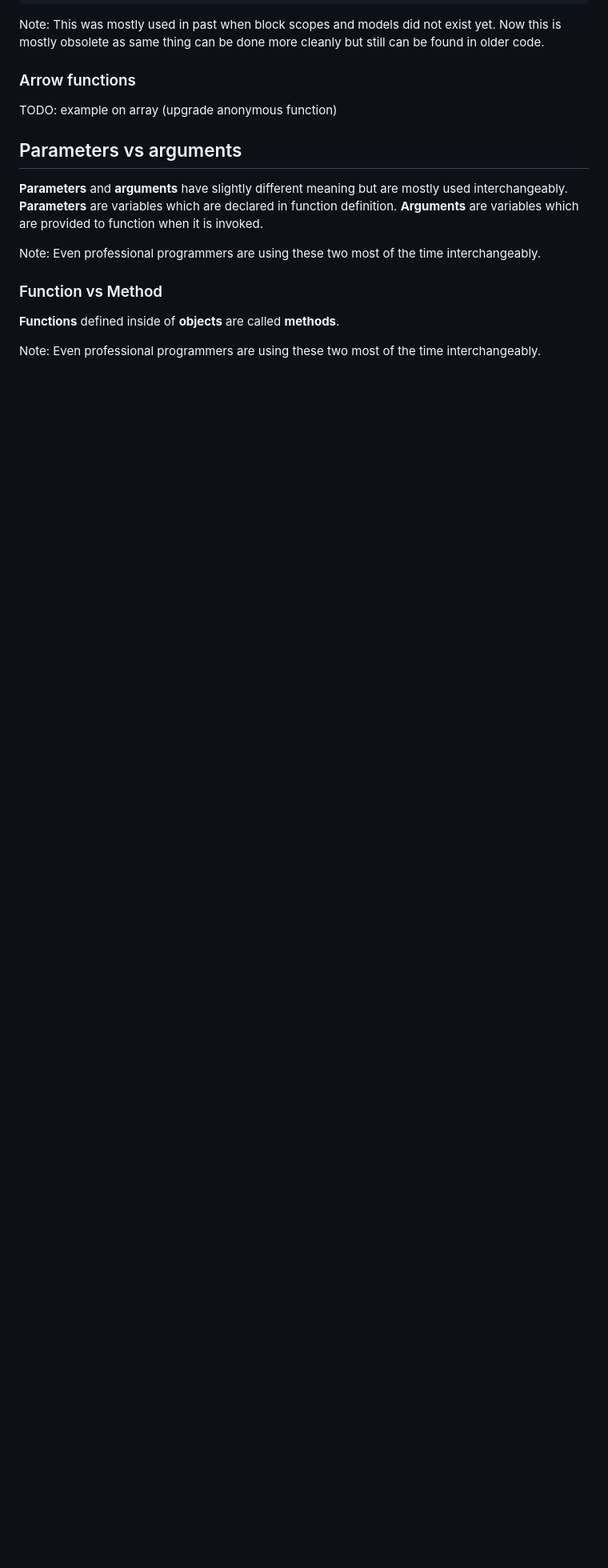
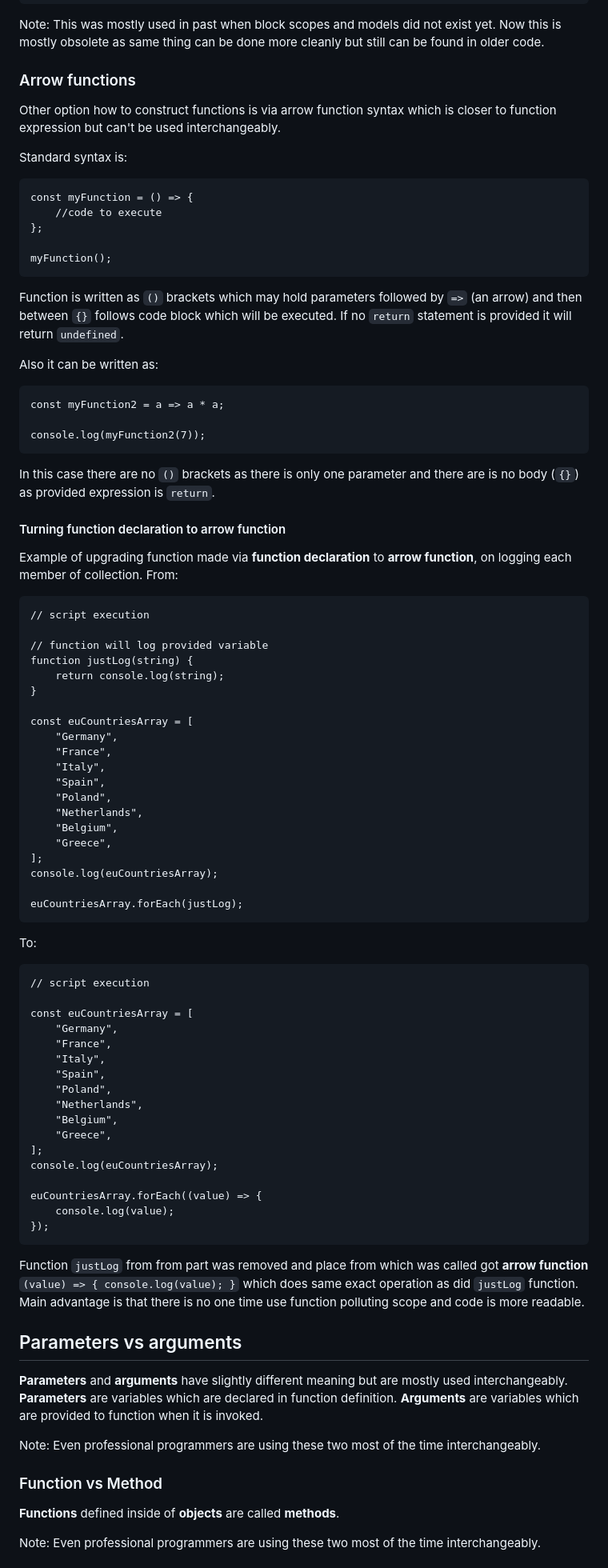
Before and after one commit to Lachtan9K/spselit-javascript, a Markdown page: 09-Functions.md, the part around the change printed below. Shown: that part at 80% size. GitHub-like rendering; blank space fills up the shorter version.

Commit message:
Add content to arrow function

```diff
--- a/09-Functions.md
+++ b/09-Functions.md
@@ -167,7 +169,72 @@ Note: This was mostly used in past when block scopes and models did not exist ye
 
 ### Arrow functions
 
-TODO: example on array (upgrade anonymous function)
+Other option how to construct functions is via arrow function syntax which is closer to function expression but can't be used interchangeably.
+
+Standard syntax is:
+
+    const myFunction = () => {
+        //code to execute
+    };
+
+    myFunction();
+
+Function is written as `()` brackets which may hold parameters followed by `=>` (an arrow) and then between `{}` follows code block which will be executed. If no `return` statement is provided it will return `undefined`.
+
+Also it can be written as:
+
+    const myFunction2 = a => a * a;
+
+    console.log(myFunction2(7));
+
+In this case there are no `()` brackets as there is only one parameter and there are is no body (`{}`) as provided expression is `return`.
+
+#### Turning function declaration to arrow function
+
+Example of upgrading function made via **function declaration** to **arrow function**, on logging each member of collection. From:
+
+    // script execution
+
+    // function will log provided variable
+    function justLog(string) {
+        return console.log(string);
+    }
+
+    const euCountriesArray = [
+        "Germany",
+        "France",
+        "Italy",
+        "Spain",
+        "Poland",
+        "Netherlands",
+        "Belgium",
+        "Greece",
+    ];
+    console.log(euCountriesArray);
+
+    euCountriesArray.forEach(justLog);
+
+To:
+
+    // script execution
+
+    const euCountriesArray = [
+        "Germany",
+        "France",
+        "Italy",
+        "Spain",
+        "Poland",
+        "Netherlands",
+        "Belgium",
+        "Greece",
+    ];
+    console.log(euCountriesArray);
+
+    euCountriesArray.forEach((value) => {
+        console.log(value);
+    });
+
+Function `justLog` from from part was removed and place from which was called got **arrow function** `(value) => { console.log(value); }` which does same exact operation as did `justLog` function. Main advantage is that there is no one time use function polluting scope and code is more readable.
 
 ## Parameters vs arguments
 
```
Also changed, not shown: other parts of 09-Functions.md (+2 -0 lines).
